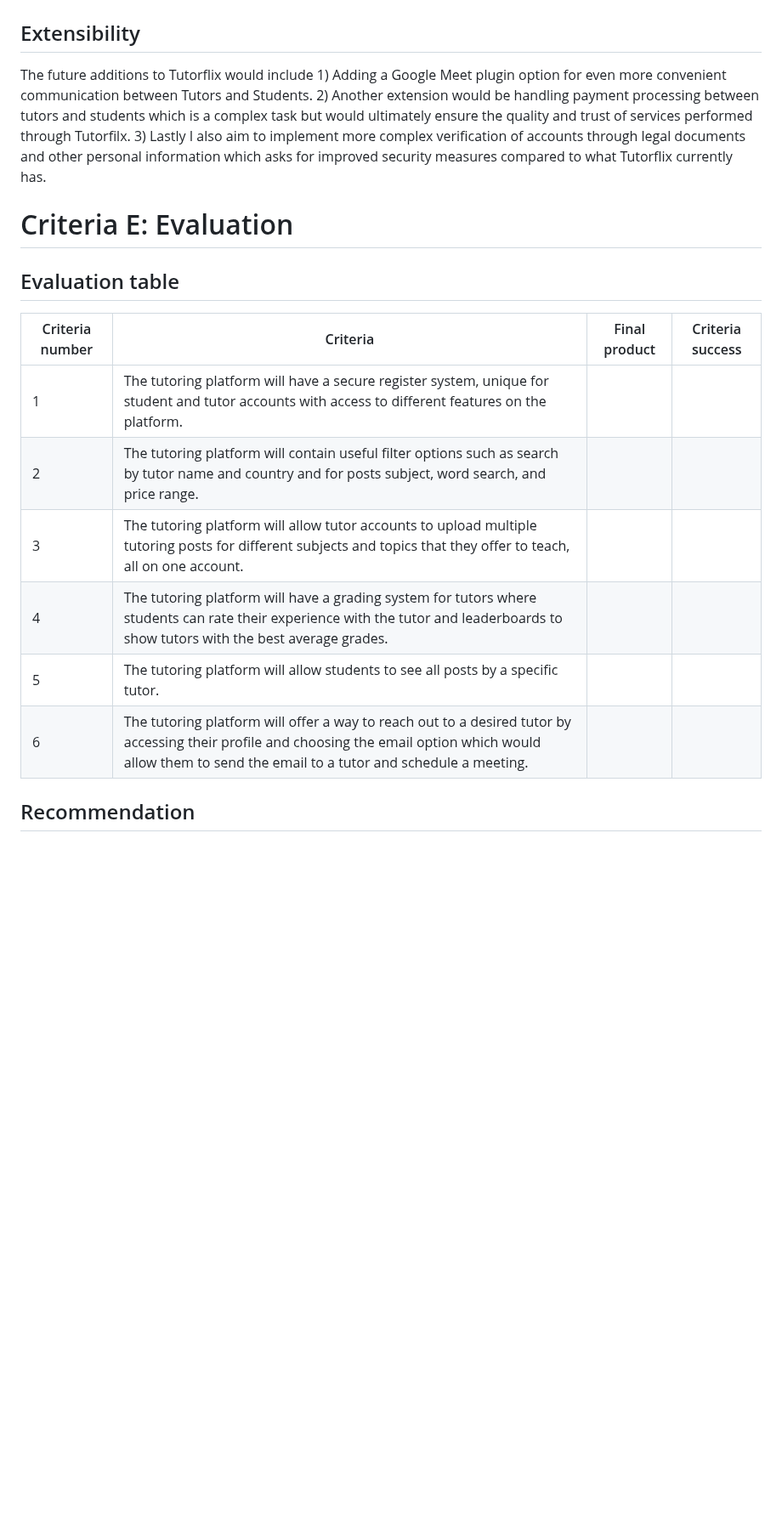
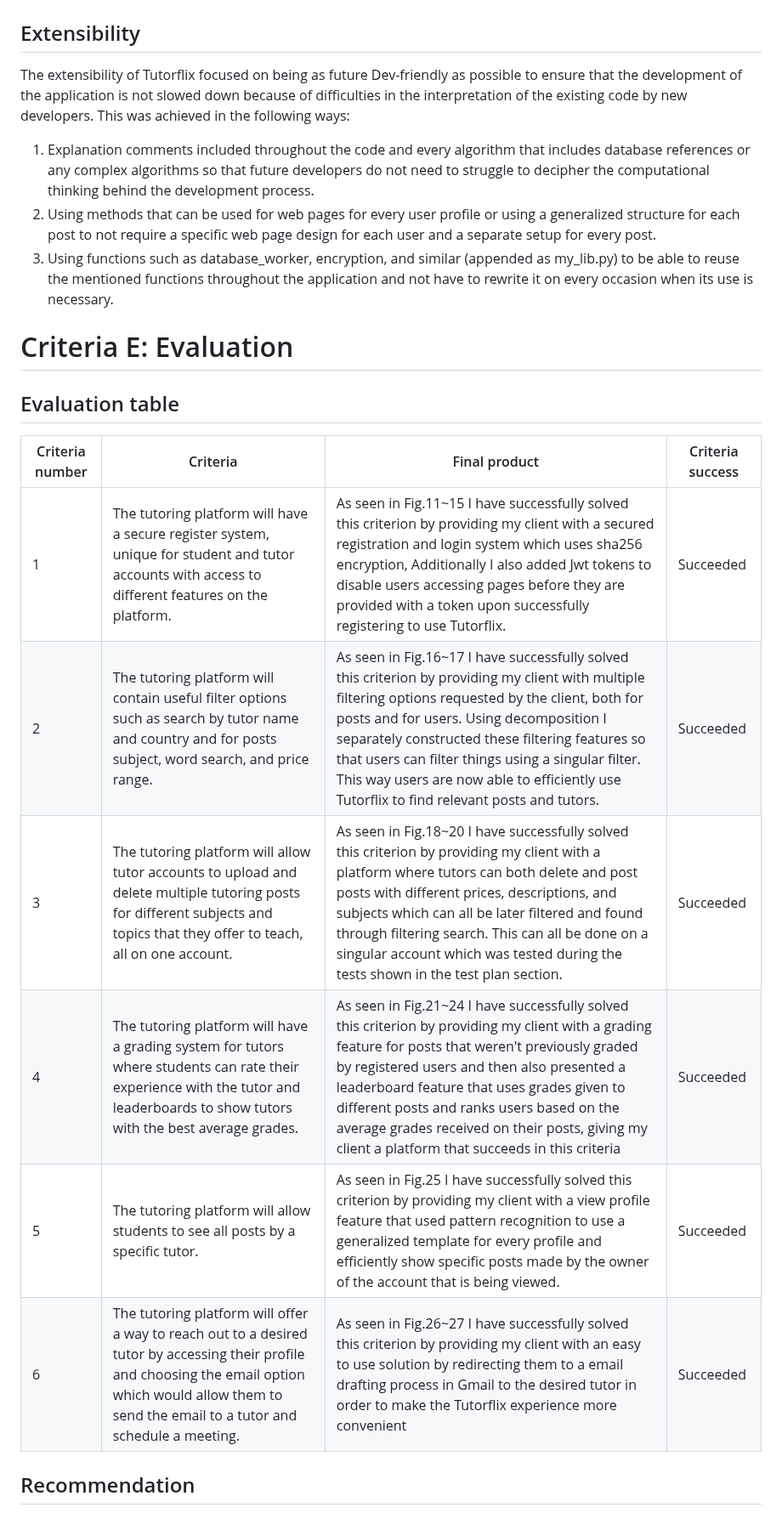
Before and after one commit to AleksandarDzudzevic/TutoringWebApp, a Markdown page: README.md, the part around one of its changes. Shown at 85% size. Drawn GitHub-style; blank space fills up the shorter version.

```diff
--- a/README.md
+++ b/README.md
@@ -543,18 +543,21 @@ Fig.27 shows the method used for redirecting the user to the Gmail drafting emai
 ## Video showcase
 
 ## Extensibility
-The future additions to Tutorflix would include 1) Adding a Google Meet plugin option for even more convenient communication between Tutors and Students. 2) Another extension would be handling payment processing between tutors and students which is a complex task but would ultimately ensure the quality and trust of services performed through Tutorfilx. 3) Lastly I also aim to implement more complex verification of accounts through legal documents and other personal information which asks for improved security measures compared to what Tutorflix currently has.
+The extensibility of Tutorflix focused on being as future Dev-friendly as possible to ensure that the development of the application is not slowed down because of difficulties in the interpretation of the existing code by new developers. This was achieved in the following ways:
+1) Explanation comments included throughout the code and every algorithm that includes database references or any complex algorithms so that future developers do not need to struggle to decipher the computational thinking behind the development process.
+2) Using methods that can be used for web pages for every user profile or using a generalized structure for each post to not require a specific web page design for each user and a separate setup for every post.
+3) Using functions such as database_worker, encryption, and similar (appended as my_lib.py) to be able to reuse the mentioned functions throughout the application and not have to rewrite it on every occasion when its use is necessary.
 
 # Criteria E: Evaluation
 ## Evaluation table
 |Criteria number| Criteria| Final product| Criteria success|
 |---------------|----------|-------------------------------|--------------|
-|1|The tutoring platform will have a secure register system, unique for student and tutor accounts with access to different features on the platform. | | |
-|2|The tutoring platform will contain useful filter options such as search by tutor name and country and for posts subject, word search, and price range. | | |
-|3|The tutoring platform will allow tutor accounts to upload multiple tutoring posts for different subjects and topics that they offer to teach, all on one account. | | |
-|4|The tutoring platform will have a grading system for tutors where students can rate their experience with the tutor and leaderboards to show tutors with the best average grades. | | |
-|5|The tutoring platform will allow students to see all posts by a specific tutor. | | |
-|6|The tutoring platform will offer a way to reach out to a desired tutor by accessing their profile and choosing the email option which would allow them to send the email to a tutor and schedule a meeting. | | |
+|1|The tutoring platform will have a secure register system, unique for student and tutor accounts with access to different features on the platform. |As seen in Fig.11~15 I have successfully solved this criterion by providing my client with a secured registration and login system which uses sha256 encryption, Additionally I also added Jwt tokens to disable users accessing pages before they are provided with a token upon successfully registering to use Tutorflix. | Succeeded |
+|2|The tutoring platform will contain useful filter options such as search by tutor name and country and for posts subject, word search, and price range. |As seen in Fig.16~17 I have successfully solved this criterion by providing my client with multiple filtering options requested by the client, both for posts and for users. Using decomposition I separately constructed these filtering features so that users can filter things using a singular filter. This way users are now able to efficiently use Tutorflix to find relevant posts and tutors. | Succeeded|
+|3|The tutoring platform will allow tutor accounts to upload and delete multiple tutoring posts for different subjects and topics that they offer to teach, all on one account. |As seen in Fig.18~20 I have successfully solved this criterion by providing my client with a platform where tutors can both delete and post posts with different prices, descriptions, and subjects which can all be later filtered and found through filtering search. This can all be done on a singular account which was tested during the tests shown in the test plan section. | Succeeded |
+|4|The tutoring platform will have a grading system for tutors where students can rate their experience with the tutor and leaderboards to show tutors with the best average grades. |As seen in Fig.21~24 I have successfully solved this criterion by providing my client with a grading feature for posts that weren't previously graded by registered users and then also presented a leaderboard feature that uses grades given to different posts and ranks users based on the average grades received on their posts, giving my client a platform that succeeds in this criteria| Succeeded|
+|5|The tutoring platform will allow students to see all posts by a specific tutor. | As seen in Fig.25 I have successfully solved this criterion by providing my client with a view profile feature that used pattern recognition to use a generalized template for every profile and efficiently show specific posts made by the owner of the account that is being viewed. | Succeeded|
+|6|The tutoring platform will offer a way to reach out to a desired tutor by accessing their profile and choosing the email option which would allow them to send the email to a tutor and schedule a meeting. |As seen in Fig.26~27 I have successfully solved this criterion by providing my client with an easy to use solution by redirecting them to a email drafting process in Gmail to the desired tutor in order to make the Tutorflix experience more convenient| Succeeded|
 
 ## Recommendation
  After consulting my client the future additions to Tutorflix to improve the user experience and simplify the tutoring process would include:
```
Also changed, not shown: other parts of README.md (+1 -1 lines).
